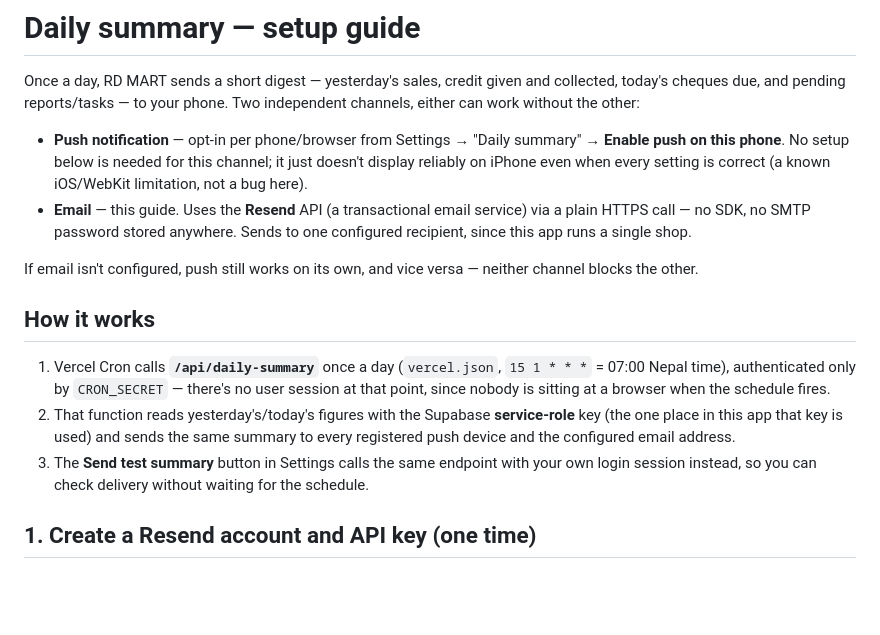
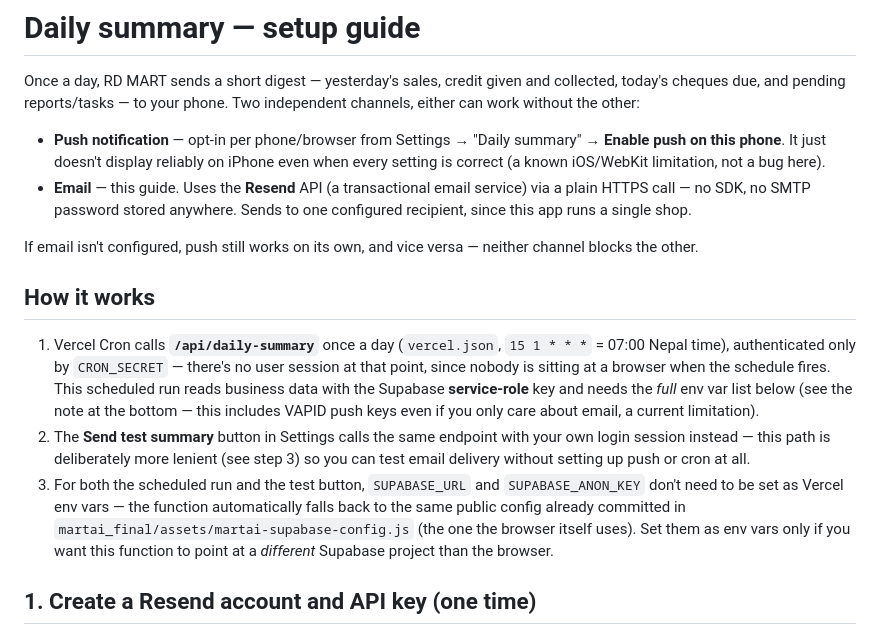
Before and after one commit to rupeshsaud09/RDMART-, a Markdown page: docs/EMAIL-SETUP.md, the part around one of its changes. Drawn GitHub-style; blank space fills up the shorter version.

```diff
--- a/docs/EMAIL-SETUP.md
+++ b/docs/EMAIL-SETUP.md
@@ -5,9 +5,9 @@ and collected, today's cheques due, and pending reports/tasks — to your
 phone. Two independent channels, either can work without the other:
 
 - **Push notification** — opt-in per phone/browser from Settings → "Daily
-  summary" → **Enable push on this phone**. No setup below is needed for
-  this channel; it just doesn't display reliably on iPhone even when every
-  setting is correct (a known iOS/WebKit limitation, not a bug here).
+  summary" → **Enable push on this phone**. It just doesn't display reliably
+  on iPhone even when every setting is correct (a known iOS/WebKit
+  limitation, not a bug here).
 - **Email** — this guide. Uses the **Resend** API (a transactional email
   service) via a plain HTTPS call — no SDK, no SMTP password stored
   anywhere. Sends to one configured recipient, since this app runs a single
@@ -21,14 +21,20 @@ neither channel blocks the other.
 1. Vercel Cron calls **`/api/daily-summary`** once a day (`vercel.json`,
    `15 1 * * *` = 07:00 Nepal time), authenticated only by `CRON_SECRET` —
    there's no user session at that point, since nobody is sitting at a
-   browser when the schedule fires.
-2. That function reads yesterday's/today's figures with the Supabase
-   **service-role** key (the one place in this app that key is used) and
-   sends the same summary to every registered push device and the
-   configured email address.
-3. The **Send test summary** button in Settings calls the same endpoint
-   with your own login session instead, so you can check delivery without
-   waiting for the schedule.
+   browser when the schedule fires. This scheduled run reads business data
+   with the Supabase **service-role** key and needs the *full* env var list
+   below (see the note at the bottom — this includes VAPID push keys even
+   if you only care about email, a current limitation).
+2. The **Send test summary** button in Settings calls the same endpoint
+   with your own login session instead — this path is deliberately more
+   lenient (see step 3) so you can test email delivery without setting up
+   push or cron at all.
+3. For both the scheduled run and the test button, `SUPABASE_URL` and
+   `SUPABASE_ANON_KEY` don't need to be set as Vercel env vars — the
+   function automatically falls back to the same public config already
+   committed in `martai_final/assets/martai-supabase-config.js` (the one
+   the browser itself uses). Set them as env vars only if you want this
+   function to point at a *different* Supabase project than the browser.
 
 ## 1. Create a Resend account and API key (one time)
 
```
Also changed, not shown: other parts of docs/EMAIL-SETUP.md (+41 -6 lines).
